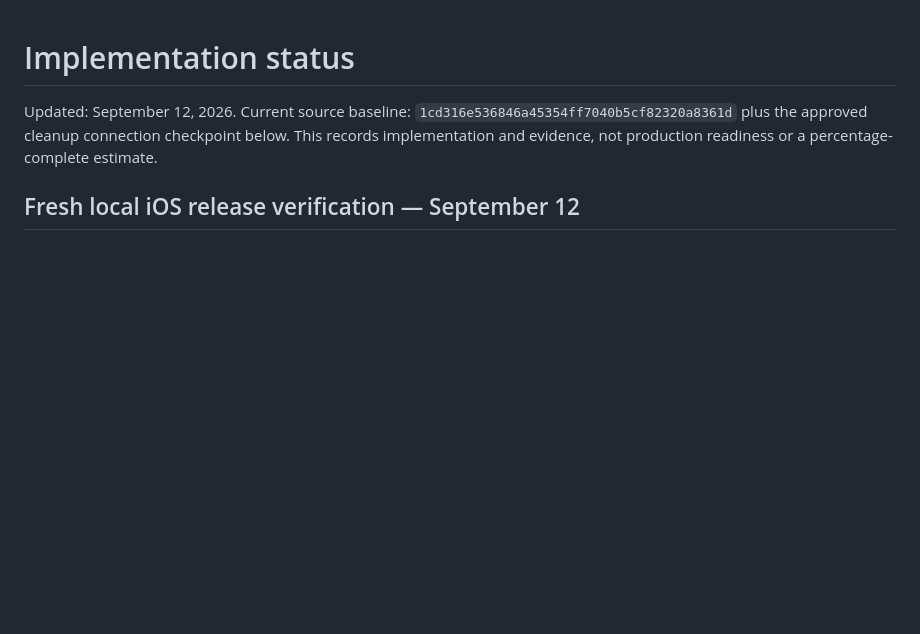
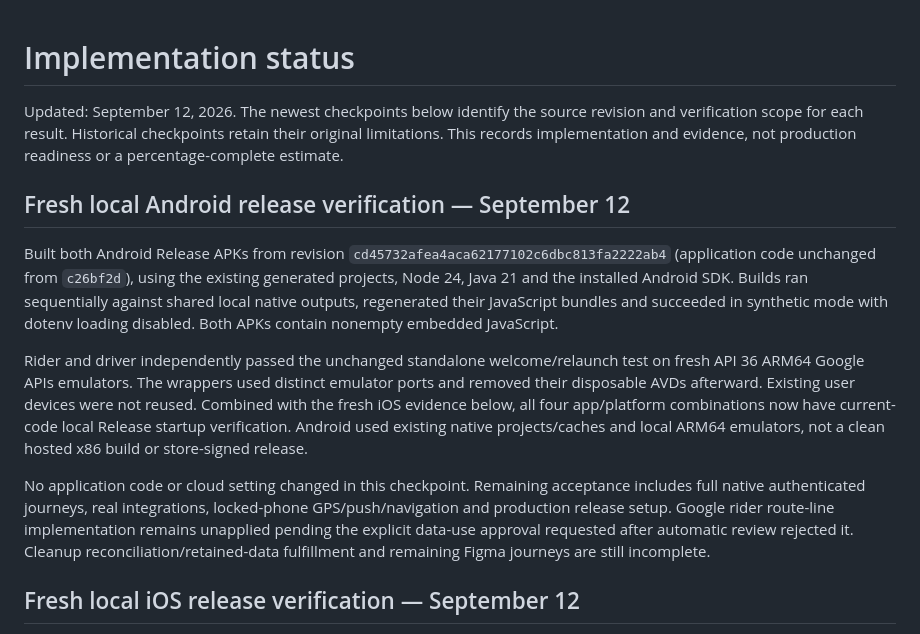
Before and after one commit to SahilWikhe/Rove_Mobile, a Markdown page: docs/18-implementation-status.md, the part around the change. GitHub-like rendering; blank space fills up the shorter version.

Commit message:
Record fresh rider and driver Android release verification

```diff
--- a/docs/18-implementation-status.md
+++ b/docs/18-implementation-status.md
@@ -1,6 +1,14 @@
 # Implementation status
 
-Updated: September 12, 2026. Current source baseline: `1cd316e536846a45354ff7040b5cf82320a8361d` plus the approved cleanup connection checkpoint below. This records implementation and evidence, not production readiness or a percentage-complete estimate.
+Updated: September 12, 2026. The newest checkpoints below identify the source revision and verification scope for each result. Historical checkpoints retain their original limitations. This records implementation and evidence, not production readiness or a percentage-complete estimate.
+
+## Fresh local Android release verification — September 12
+
+Built both Android Release APKs from revision `cd45732afea4aca62177102c6dbc813fa2222ab4` (application code unchanged from `c26bf2d`), using the existing generated projects, Node 24, Java 21 and the installed Android SDK. Builds ran sequentially against shared local native outputs, regenerated their JavaScript bundles and succeeded in synthetic mode with dotenv loading disabled. Both APKs contain nonempty embedded JavaScript.
+
+Rider and driver independently passed the unchanged standalone welcome/relaunch test on fresh API 36 ARM64 Google APIs emulators. The wrappers used distinct emulator ports and removed their disposable AVDs afterward. Existing user devices were not reused. Combined with the fresh iOS evidence below, all four app/platform combinations now have current-code local Release startup verification. Android used existing native projects/caches and local ARM64 emulators, not a clean hosted x86 build or store-signed release.
+
+No application code or cloud setting changed in this checkpoint. Remaining acceptance includes full native authenticated journeys, real integrations, locked-phone GPS/push/navigation and production release setup. Google rider route-line implementation remains unapplied pending the explicit data-use approval requested after automatic review rejected it. Cleanup reconciliation/retained-data fulfillment and remaining Figma journeys are still incomplete.
 
 ## Fresh local iOS release verification — September 12
 
```
